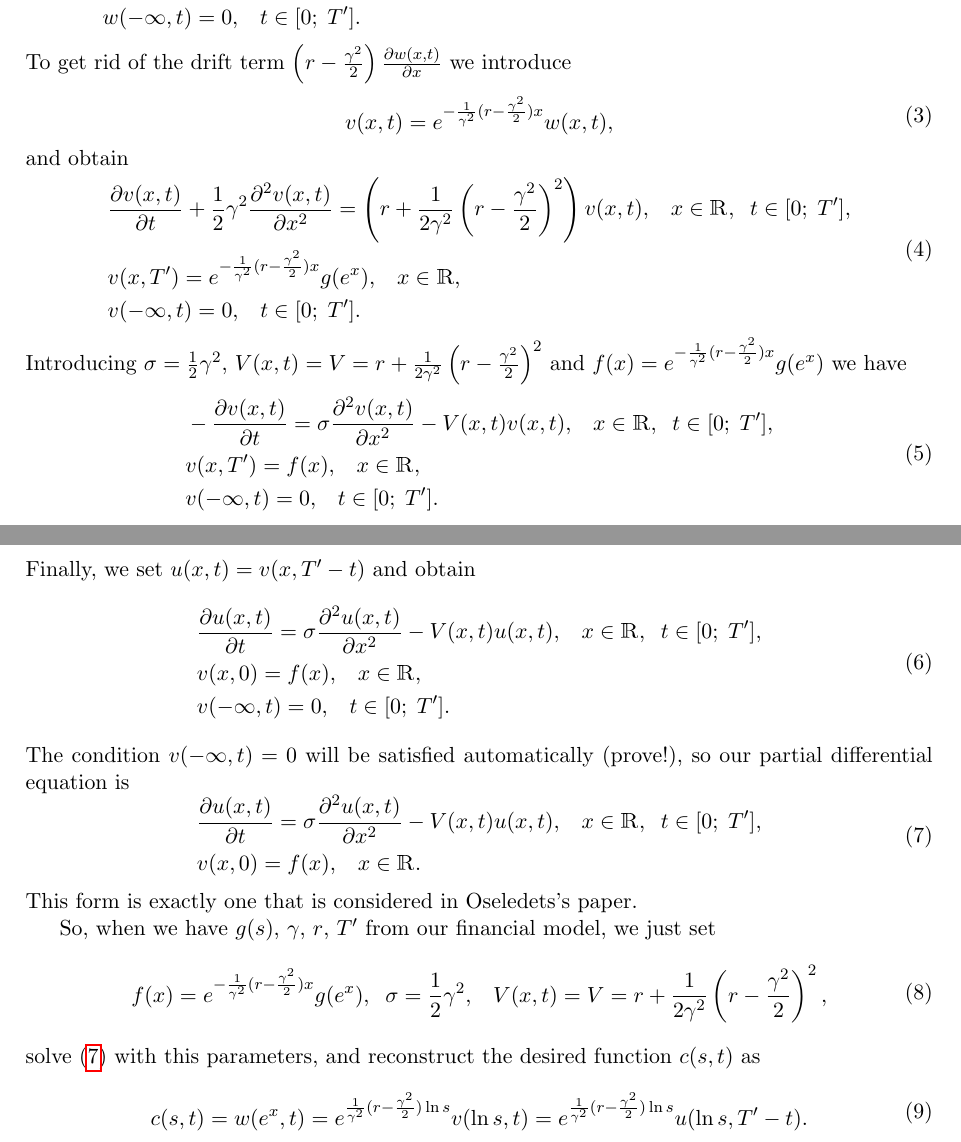
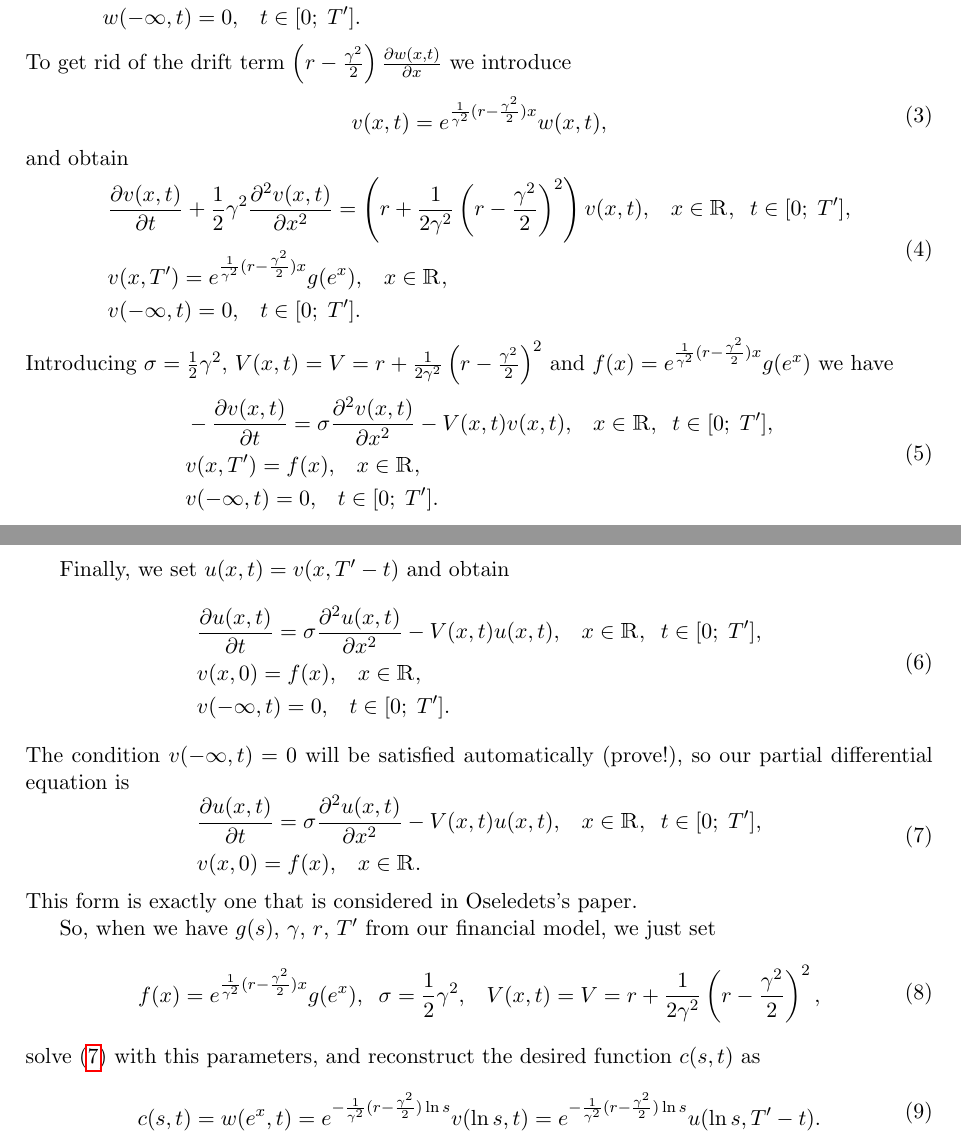
Before and after one commit to igorsilin/NLA-project, a LaTeX document (Ideas/ReducingFinanceFormulation.tex): two parts of pages 1 and 2 of 2, joined at a grey line, cut so that both start at the same text. Compiled offline with pdfLaTeX.

Commit message:
Add files via upload

```diff
--- a/Ideas/ReducingFinanceFormulation.tex
+++ b/Ideas/ReducingFinanceFormulation.tex
@@ -66,13 +66,13 @@ and obtain
 		&\frac{\partial v(x,t)}{\partial t} + \frac12 \gamma^2 \frac{\partial^2 v(x,t)}{\partial x^2} =
 		\left( r +  \frac{1}{2\gamma^2} \left( r-\frac{\gamma^2}{2}\right)^2 \right) v(x,t),
 	 	\;\;\;x \in \mathbbm{R},\;\; t \in [0;\;T^{\prime}],\\
-		&v(x,T^{\prime}) = e^{-\frac{1}{\gamma^2} (r-\frac{\gamma^2}{2})x} g(e^x), \;\;\; x \in \mathbbm{R},\\
+		&v(x,T^{\prime}) = e^{\frac{1}{\gamma^2} (r-\frac{\gamma^2}{2})x} g(e^x), \;\;\; x \in \mathbbm{R},\\
 		&v(-\infty,t) = 0, \;\;\; t \in [0;\;T^{\prime}].
 	\end{aligned}
 \end{equation}
 Introducing
 $\sigma = \frac12 \gamma^2$, $V(x,t) = V = r +  \frac{1}{2\gamma^2} \left( r-\frac{\gamma^2}{2}\right)^2$ and
-$f(x) = e^{-\frac{1}{\gamma^2} (r-\frac{\gamma^2}{2})x} g(e^x)$  we have
+$f(x) = e^{\frac{1}{\gamma^2} (r-\frac{\gamma^2}{2})x} g(e^x)$  we have
 \begin{equation}
 	\begin{aligned}
 		&-\frac{\partial v(x,t)}{\partial t} = \sigma \frac{\partial^2 v(x,t)}{\partial x^2} - V(x,t) v(x,t),
@@ -104,13 +106,13 @@ This form is exactly one that is considered in Oseledets's paper.
 So, when we have $g(s)$, $\gamma$, $r$, $T^{\prime}$ from our financial model, we just set
 \begin{equation}
 	\begin{aligned}
-		f(x) = e^{-\frac{1}{\gamma^2} (r-\frac{\gamma^2}{2})x} g(e^x), \;\; \sigma = \frac12 \gamma^2, \;\;\; V(x,t) = V = r +  \frac{1}{2\gamma^2} \left( r-\frac{\gamma^2}{2}\right)^2,
+		f(x) = e^{\frac{1}{\gamma^2} (r-\frac{\gamma^2}{2})x} g(e^x), \;\; \sigma = \frac12 \gamma^2, \;\;\; V(x,t) = V = r +  \frac{1}{2\gamma^2} \left( r-\frac{\gamma^2}{2}\right)^2,
 	\end{aligned}
 \end{equation}
 solve (\ref{OseledetsForm}) with this parameters, and reconstruct the desired function $c(s,t)$ as
 \begin{equation}
 	\begin{aligned}
-		c(s,t) = w(e^x, t) = e^{\frac{1}{\gamma^2} (r-\frac{\gamma^2}{2})\ln s} v(\ln s, t) = e^{\frac{1}{\gamma^2} (r-\frac{\gamma^2}{2})\ln s} u(\ln s, T^{\prime} - t).
+		c(s,t) = w(e^x, t) = e^{-\frac{1}{\gamma^2} (r-\frac{\gamma^2}{2})\ln s} v(\ln s, t) = e^{-\frac{1}{\gamma^2} (r-\frac{\gamma^2}{2})\ln s} u(\ln s, T^{\prime} - t).
 	\end{aligned}
 \end{equation}
 
```
Also changed, not shown: Ideas/ReducingFinanceFormulation.pdf, Ideas/ReducingFinanceFormulation.tex (4 more changed lines), 2 other files.
